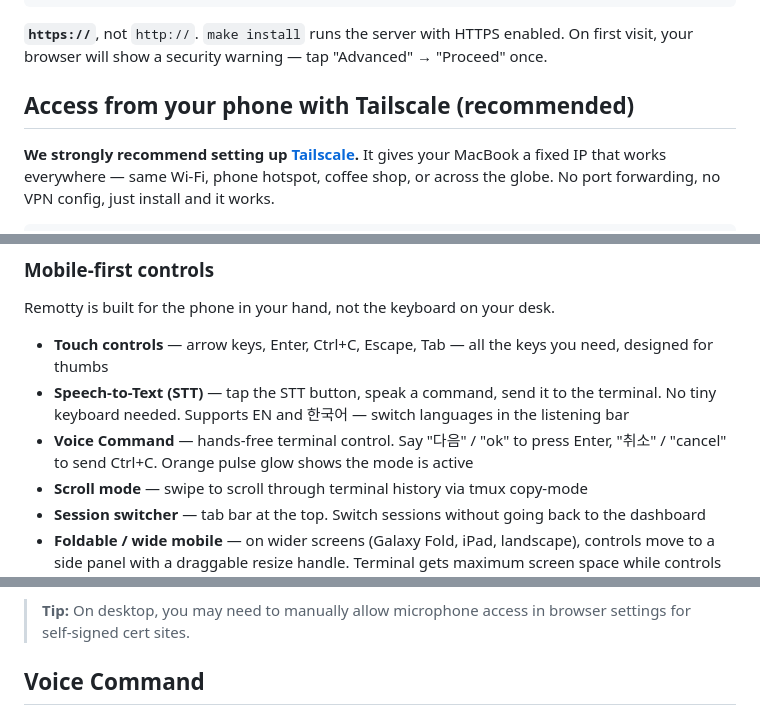
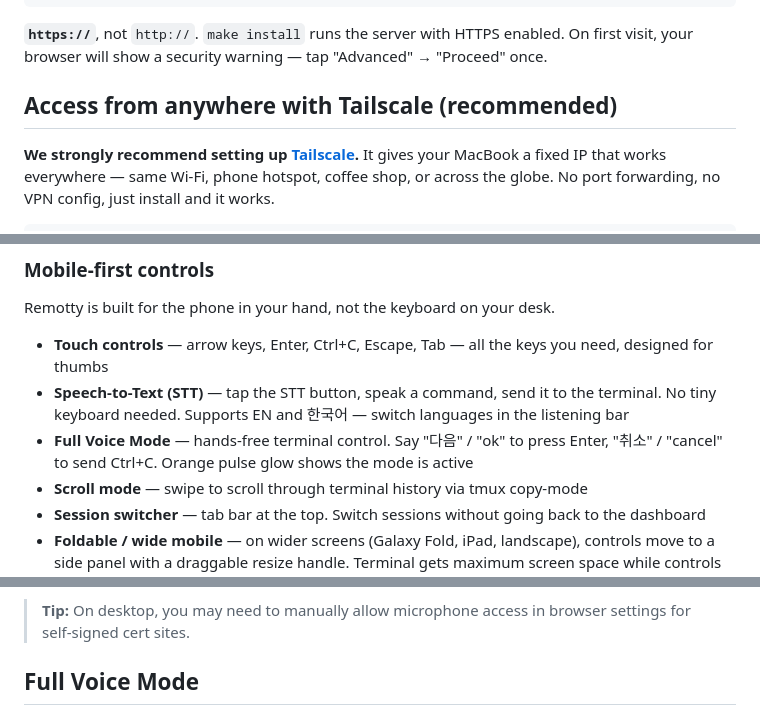
Before and after one commit to Arc1el/remotty, a Markdown page: README.md, 3 parts joined by grey strips. Rendered like a GitHub page.

Commit message:
Rename Voice Command to Full Voice Mode and update Tailscale section title
Co-Authored-By: Claude Opus 4.6 (1M context) <noreply@anthropic.com>

```diff
--- a/README.md
+++ b/README.md
@@ -82,7 +82,7 @@ https://localhost:7777
 **`https://`**, not `http://`. `make install` runs the server with HTTPS enabled.
 On first visit, your browser will show a security warning — tap "Advanced" → "Proceed" once.
 
-## Access from your phone with Tailscale (recommended)
+## Access from anywhere with Tailscale (recommended)
 
 **We strongly recommend setting up [Tailscale](https://tailscale.com/docs/how-to/quickstart).** It gives your MacBook a fixed IP that works everywhere — same Wi-Fi, phone hotspot, coffee shop, or across the globe. No port forwarding, no VPN config, just install and it works.
 
@@ -106,7 +106,7 @@ Remotty is built for the phone in your hand, not the keyboard on your desk.
 
 - **Touch controls** — arrow keys, Enter, Ctrl+C, Escape, Tab — all the keys you need, designed for thumbs
 - **Speech-to-Text (STT)** — tap the STT button, speak a command, send it to the terminal. No tiny keyboard needed. Supports EN and 한국어 — switch languages in the listening bar
-- **Voice Command** — hands-free terminal control. Say "다음" / "ok" to press Enter, "취소" / "cancel" to send Ctrl+C. Orange pulse glow shows the mode is active
+- **Full Voice Mode** — hands-free terminal control. Say "다음" / "ok" to press Enter, "취소" / "cancel" to send Ctrl+C. Orange pulse glow shows the mode is active
 - **Scroll mode** — swipe to scroll through terminal history via tmux copy-mode
 - **Session switcher** — tab bar at the top. Switch sessions without going back to the dashboard
 - **Foldable / wide mobile** — on wider screens (Galaxy Fold, iPad, landscape), controls move to a side panel with a draggable resize handle. Terminal gets maximum screen space while controls stay accessible
@@ -172,6 +172,6 @@ STT uses the browser's built-in [Web Speech API](https://developer.mozilla.org/e
 
 > **Tip:** On desktop, you may need to manually allow microphone access in browser settings for self-signed cert sites.
 
-## Voice Command
+## Full Voice Mode
 
 <p align="center">
```
Also changed, not shown: other parts of README.md (+3 -3 lines).
